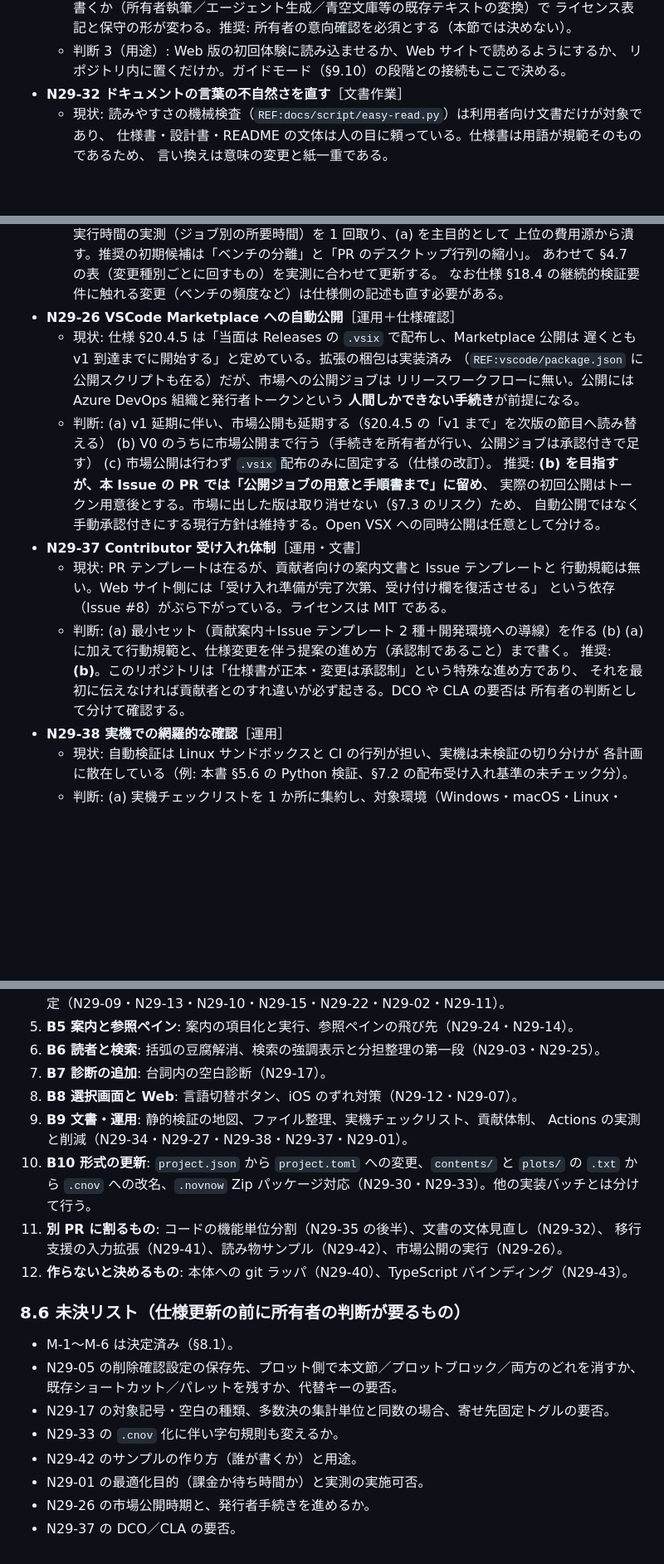
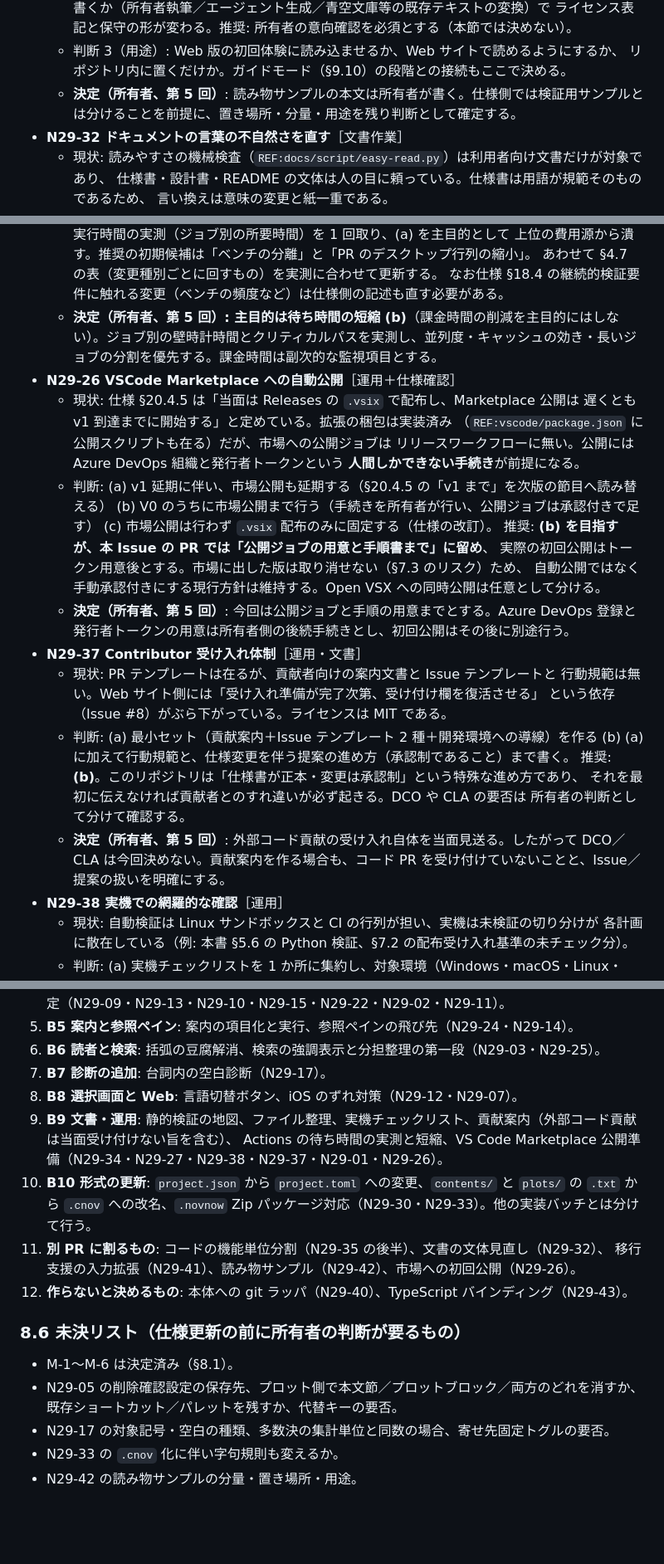
Before and after one commit to sonneko/novnow, a Markdown page: docs/plans.md, 3 parts joined by grey strips. Shown at 83% size. Rendered like a GitHub page; blank space fills up the shorter version.

Commit message:
docs: Issue #29 の第5回判断を記録
暫定計画ID: なし（plans.md §8 の判断記録。仕様・設計への反映は残り判断の確定後）
開発ルール確認: docs/developers.md を確認
サンドボックス同期: Git 同期確認済み
ローカル検証: git diff --check、docs/script/duplicate.py、docs/script/reference.py が成功（文書のみの変更）
CI 要否: 要（所有者が [ci run] を判断。既定は [ci skip]）

Co-authored-by: arena-agent <297053741+arena-agent@users.noreply.github.com>

```diff
--- a/docs/plans.md
+++ b/docs/plans.md
@@ -1702,6 +1702,7 @@ CI の docs ジョブに入れた。規則は 1 文 60 字・1 段落 3 文・
     ライセンス表記と保守の形が変わる。推奨: 所有者の意向確認を必須とする（本節では決めない）。
   - 判断 3（用途）: Web 版の初回体験に読み込ませるか、Web サイトで読めるようにするか、
     リポジトリ内に置くだけか。ガイドモード（§9.10）の段階との接続もここで決める。
+  - **決定（所有者、第 5 回）**: 読み物サンプルの本文は所有者が書く。仕様側では検証用サンプルとは分けることを前提に、置き場所・分量・用途を残り判断として確定する。
 - **N29-32 ドキュメントの言葉の不自然さを直す**［文書作業］
   - 現状: 読みやすさの機械検査（`REF:docs/script/easy-read.py`）は利用者向け文書だけが対象であり、
     仕様書・設計書・README の文体は人の目に頼っている。仕様書は用語が規範そのものであるため、
@@ -1751,6 +1752,7 @@ CI の docs ジョブに入れた。規則は 1 文 60 字・1 段落 3 文・
     上位の費用源から潰す。推奨の初期候補は「ベンチの分離」と「PR のデスクトップ行列の縮小」。
     あわせて §4.7 の表（変更種別ごとに回すもの）を実測に合わせて更新する。
     なお仕様 §18.4 の継続的検証要件に触れる変更（ベンチの頻度など）は仕様側の記述も直す必要がある。
+  - **決定（所有者、第 5 回）: 主目的は待ち時間の短縮 (b)**（課金時間の削減を主目的にはしない）。ジョブ別の壁時計時間とクリティカルパスを実測し、並列度・キャッシュの効き・長いジョブの分割を優先する。課金時間は副次的な監視項目とする。
 - **N29-26 VSCode Marketplace への自動公開**［運用＋仕様確認］
   - 現状: 仕様 §20.4.5 は「当面は Releases の `.vsix` で配布し、Marketplace 公開は
     遅くとも v1 到達までに開始する」と定めている。拡張の梱包は実装済み
@@ -1763,6 +1765,7 @@ CI の docs ジョブに入れた。規則は 1 文 60 字・1 段落 3 文・
     推奨: **(b) を目指すが、本 Issue の PR では「公開ジョブの用意と手順書まで」に留め**、
     実際の初回公開はトークン用意後とする。市場に出した版は取り消せない（§7.3 のリスク）ため、
     自動公開ではなく手動承認付きにする現行方針は維持する。Open VSX への同時公開は任意として分ける。
+  - **決定（所有者、第 5 回）**: 今回は公開ジョブと手順の用意までとする。Azure DevOps 登録と発行者トークンの用意は所有者側の後続手続きとし、初回公開はその後に別途行う。
 - **N29-37 Contributor 受け入れ体制**［運用・文書］
   - 現状: PR テンプレートは在るが、貢献者向けの案内文書と Issue テンプレートと
     行動規範は無い。Web サイト側には「受け入れ準備が完了次第、受け付け欄を復活させる」
@@ -1772,6 +1775,7 @@ CI の docs ジョブに入れた。規則は 1 文 60 字・1 段落 3 文・
     推奨: **(b)**。このリポジトリは「仕様書が正本・変更は承認制」という特殊な進め方であり、
     それを最初に伝えなければ貢献者とのすれ違いが必ず起きる。DCO や CLA の要否は
     所有者の判断として分けて確認する。
+  - **決定（所有者、第 5 回）**: 外部コード貢献の受け入れ自体を当面見送る。したがって DCO／CLA は今回決めない。貢献案内を作る場合も、コード PR を受け付けていないことと、Issue／提案の扱いを明確にする。
 - **N29-38 実機での網羅的な確認**［運用］
   - 現状: 自動検証は Linux サンドボックスと CI の行列が担い、実機は未検証の切り分けが
     各計画に散在している（例: 本書 §5.6 の Python 検証、§7.2 の配布受け入れ基準の未チェック分）。
@@ -1859,11 +1863,11 @@ CI の docs ジョブに入れた。規則は 1 文 60 字・1 段落 3 文・
 6. **B6 読者と検索**: 括弧の豆腐解消、検索の強調表示と分担整理の第一段（N29-03・N29-25）。
 7. **B7 診断の追加**: 台詞内の空白診断（N29-17）。
 8. **B8 選択画面と Web**: 言語切替ボタン、iOS のずれ対策（N29-12・N29-07）。
-9. **B9 文書・運用**: 静的検証の地図、ファイル整理、実機チェックリスト、貢献体制、
-   Actions の実測と削減（N29-34・N29-27・N29-38・N29-37・N29-01）。
+9. **B9 文書・運用**: 静的検証の地図、ファイル整理、実機チェックリスト、貢献案内（外部コード貢献は当面受け付けない旨を含む）、
+   Actions の待ち時間の実測と短縮、VS Code Marketplace 公開準備（N29-34・N29-27・N29-38・N29-37・N29-01・N29-26）。
 10. **B10 形式の更新**: `project.json` から `project.toml` への変更、`contents/` と `plots/` の `.txt` から `.cnov` への改名、`.novnow` Zip パッケージ対応（N29-30・N29-33）。他の実装バッチとは分けて行う。
 11. **別 PR に割るもの**: コードの機能単位分割（N29-35 の後半）、文書の文体見直し（N29-32）、
-    移行支援の入力拡張（N29-41）、読み物サンプル（N29-42）、市場公開の実行（N29-26）。
+    移行支援の入力拡張（N29-41）、読み物サンプル（N29-42）、市場への初回公開（N29-26）。
 12. **作らないと決めるもの**: 本体への git ラッパ（N29-40）、TypeScript バインディング（N29-43）。
 
 ### 8.6 未決リスト（仕様更新の前に所有者の判断が要るもの）
@@ -1872,7 +1876,4 @@ CI の docs ジョブに入れた。規則は 1 文 60 字・1 段落 3 文・
 - N29-05 の削除確認設定の保存先、プロット側で本文節／プロットブロック／両方のどれを消すか、既存ショートカット／パレットを残すか、代替キーの要否。
 - N29-17 の対象記号・空白の種類、多数決の集計単位と同数の場合、寄せ先固定トグルの要否。
 - N29-33 の `.cnov` 化に伴い字句規則も変えるか。
-- N29-42 のサンプルの作り方（誰が書くか）と用途。
-- N29-01 の最適化目的（課金か待ち時間か）と実測の実施可否。
-- N29-26 の市場公開時期と、発行者手続きを進めるか。
-- N29-37 の DCO／CLA の要否。
+- N29-42 の読み物サンプルの分量・置き場所・用途。
```
